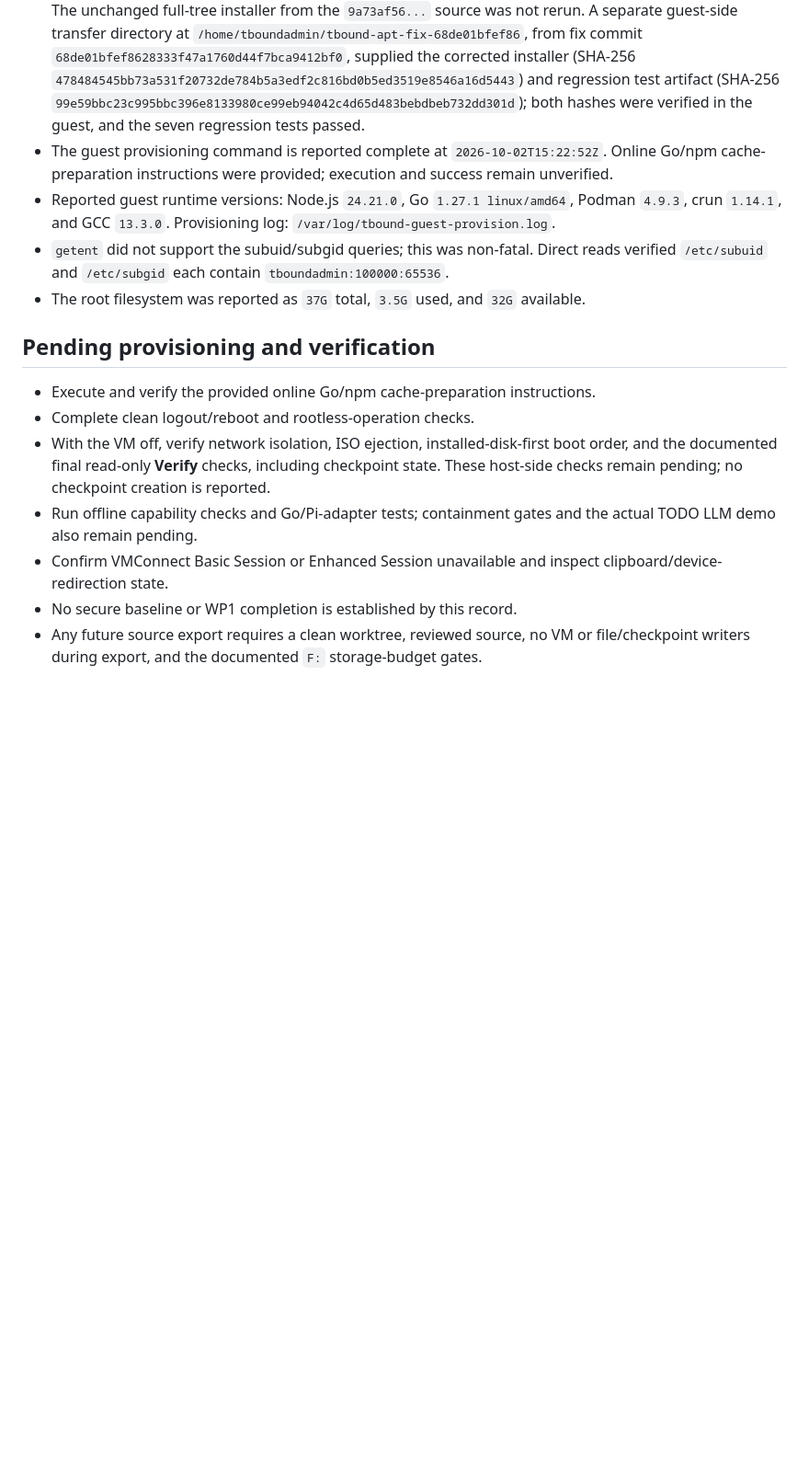
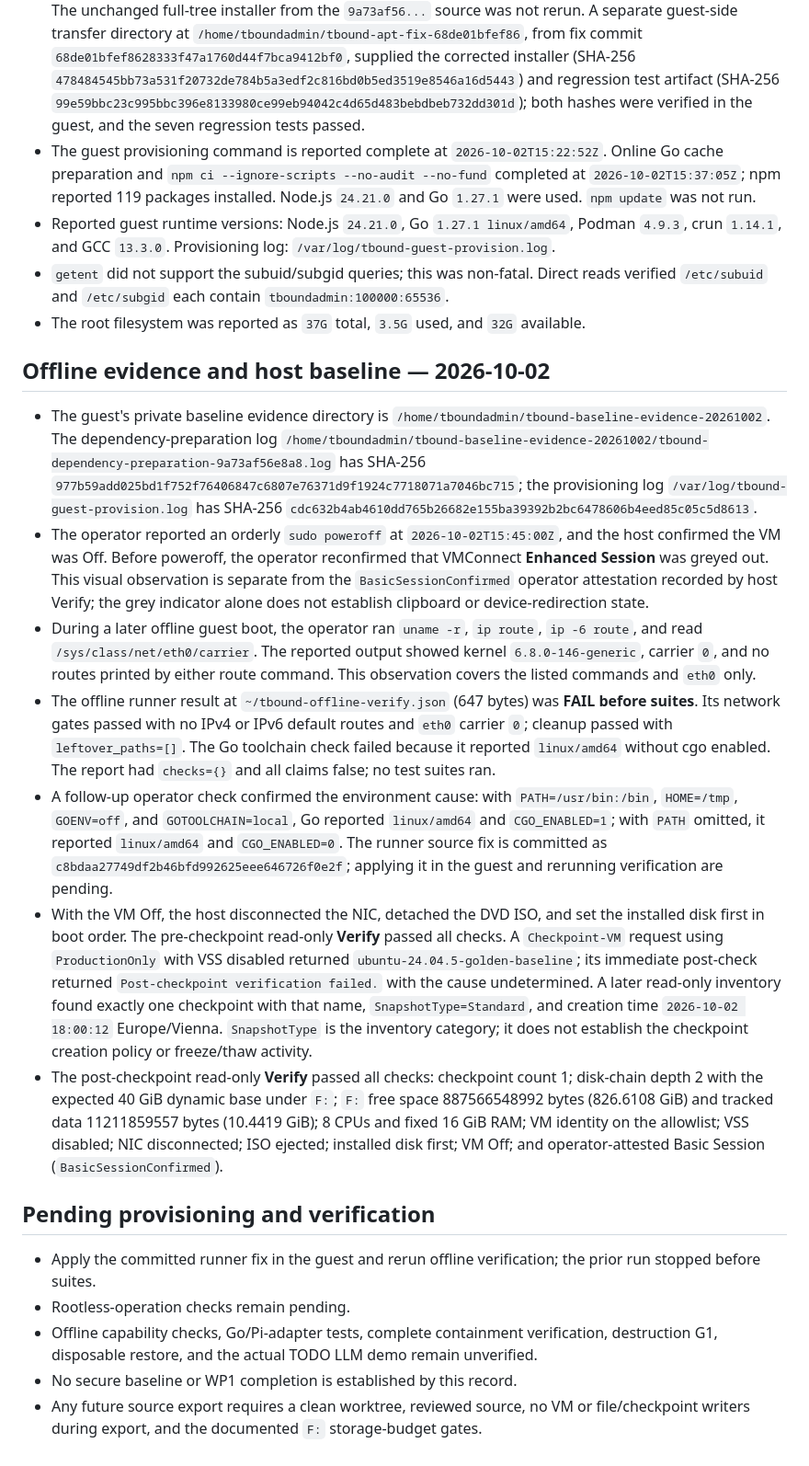
Before and after one commit to faetschi/trust-boundary, a Markdown page: infra/hyperv/INSTALLATION-RECORD.md, the part around the change. Shown at 92% size. GitHub-like rendering; blank space fills up the shorter version.

Commit message:
docs: record offline baseline evidence and verifier failure

```diff
--- a/infra/hyperv/INSTALLATION-RECORD.md
+++ b/infra/hyperv/INSTALLATION-RECORD.md
@@ -37,17 +37,25 @@ Host-side output reported one attached virtual disk at `F:\TBoundVMs\TBound-Ubun
 - After the DHCP change, the operator connected to the guest over SSH at `172.19.193.190`.
 - The transferred source archive and manifest for project commit `9a73af56e8a81cf20c1f3cfc960a891c4b545152` passed guest-side SHA-256 verification. Safe extraction completed at `/home/tboundadmin/tbound-handoff-9a73af56e8a8/tbound`.
 - The original installer hash matched, but its APT guard produced a false positive and stopped at preflight. The unchanged full-tree installer from the `9a73af56...` source was not rerun. A separate guest-side transfer directory at `/home/tboundadmin/tbound-apt-fix-68de01bfef86`, from fix commit `68de01bfef8628333f47a1760d44f7bca9412bf0`, supplied the corrected installer (SHA-256 `478484545bb73a531f20732de784b5a3edf2c816bd0b5ed3519e8546a16d5443`) and regression test artifact (SHA-256 `99e59bbc23c995bbc396e8133980ce99eb94042c4d65d483bebdbeb732dd301d`); both hashes were verified in the guest, and the seven regression tests passed.
-- The guest provisioning command is reported complete at `2026-10-02T15:22:52Z`. Online Go/npm cache-preparation instructions were provided; execution and success remain unverified.
+- The guest provisioning command is reported complete at `2026-10-02T15:22:52Z`. Online Go cache preparation and `npm ci --ignore-scripts --no-audit --no-fund` completed at `2026-10-02T15:37:05Z`; npm reported 119 packages installed. Node.js `24.21.0` and Go `1.27.1` were used. `npm update` was not run.
 - Reported guest runtime versions: Node.js `24.21.0`, Go `1.27.1 linux/amd64`, Podman `4.9.3`, crun `1.14.1`, and GCC `13.3.0`. Provisioning log: `/var/log/tbound-guest-provision.log`.
 - `getent` did not support the subuid/subgid queries; this was non-fatal. Direct reads verified `/etc/subuid` and `/etc/subgid` each contain `tboundadmin:100000:65536`.
 - The root filesystem was reported as `37G` total, `3.5G` used, and `32G` available.
 
+## Offline evidence and host baseline — 2026-10-02
+
+- The guest's private baseline evidence directory is `/home/tboundadmin/tbound-baseline-evidence-20261002`. The dependency-preparation log `/home/tboundadmin/tbound-baseline-evidence-20261002/tbound-dependency-preparation-9a73af56e8a8.log` has SHA-256 `977b59add025bd1f752f76406847c6807e76371d9f1924c7718071a7046bc715`; the provisioning log `/var/log/tbound-guest-provision.log` has SHA-256 `cdc632b4ab4610dd765b26682e155ba39392b2bc6478606b4eed85c05c5d8613`.
+- The operator reported an orderly `sudo poweroff` at `2026-10-02T15:45:00Z`, and the host confirmed the VM was Off. Before poweroff, the operator reconfirmed that VMConnect **Enhanced Session** was greyed out. This visual observation is separate from the `BasicSessionConfirmed` operator attestation recorded by host Verify; the grey indicator alone does not establish clipboard or device-redirection state.
+- During a later offline guest boot, the operator ran `uname -r`, `ip route`, `ip -6 route`, and read `/sys/class/net/eth0/carrier`. The reported output showed kernel `6.8.0-146-generic`, carrier `0`, and no routes printed by either route command. This observation covers the listed commands and `eth0` only.
+- The offline runner result at `~/tbound-offline-verify.json` (647 bytes) was **FAIL before suites**. Its network gates passed with no IPv4 or IPv6 default routes and `eth0` carrier `0`; cleanup passed with `leftover_paths=[]`. The Go toolchain check failed because it reported `linux/amd64` without cgo enabled. The report had `checks={}` and all claims false; no test suites ran.
+- A follow-up operator check confirmed the environment cause: with `PATH=/usr/bin:/bin`, `HOME=/tmp`, `GOENV=off`, and `GOTOOLCHAIN=local`, Go reported `linux/amd64` and `CGO_ENABLED=1`; with `PATH` omitted, it reported `linux/amd64` and `CGO_ENABLED=0`. The runner source fix is committed as `c8bdaa27749df2b46bfd992625eee646726f0e2f`; applying it in the guest and rerunning verification are pending.
+- With the VM Off, the host disconnected the NIC, detached the DVD ISO, and set the installed disk first in boot order. The pre-checkpoint read-only **Verify** passed all checks. A `Checkpoint-VM` request using `ProductionOnly` with VSS disabled returned `ubuntu-24.04.5-golden-baseline`; its immediate post-check returned `Post-checkpoint verification failed.` with the cause undetermined. A later read-only inventory found exactly one checkpoint with that name, `SnapshotType=Standard`, and creation time `2026-10-02 18:00:12` Europe/Vienna. `SnapshotType` is the inventory category; it does not establish the checkpoint creation policy or freeze/thaw activity.
+- The post-checkpoint read-only **Verify** passed all checks: checkpoint count 1; disk-chain depth 2 with the expected 40 GiB dynamic base under `F:`; `F:` free space 887566548992 bytes (826.6108 GiB) and tracked data 11211859557 bytes (10.4419 GiB); 8 CPUs and fixed 16 GiB RAM; VM identity on the allowlist; VSS disabled; NIC disconnected; ISO ejected; installed disk first; VM Off; and operator-attested Basic Session (`BasicSessionConfirmed`).
+
 ## Pending provisioning and verification
 
-- Execute and verify the provided online Go/npm cache-preparation instructions.
-- Complete clean logout/reboot and rootless-operation checks.
-- With the VM off, verify network isolation, ISO ejection, installed-disk-first boot order, and the documented final read-only **Verify** checks, including checkpoint state. These host-side checks remain pending; no checkpoint creation is reported.
-- Run offline capability checks and Go/Pi-adapter tests; containment gates and the actual TODO LLM demo also remain pending.
-- Confirm VMConnect Basic Session or Enhanced Session unavailable and inspect clipboard/device-redirection state.
+- Apply the committed runner fix in the guest and rerun offline verification; the prior run stopped before suites.
+- Rootless-operation checks remain pending.
+- Offline capability checks, Go/Pi-adapter tests, complete containment verification, destruction G1, disposable restore, and the actual TODO LLM demo remain unverified.
 - No secure baseline or WP1 completion is established by this record.
 - Any future source export requires a clean worktree, reviewed source, no VM or file/checkpoint writers during export, and the documented `F:` storage-budget gates.
```
